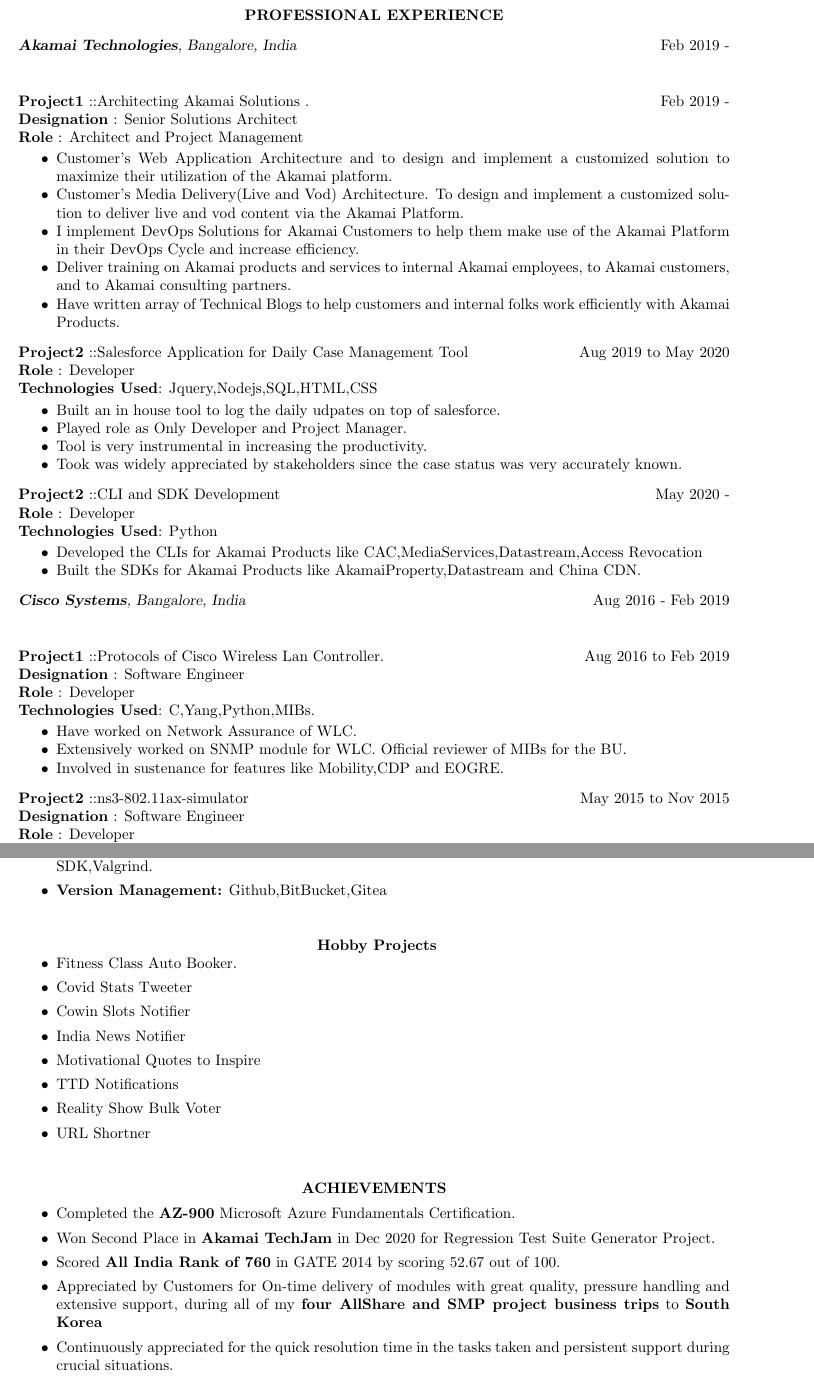
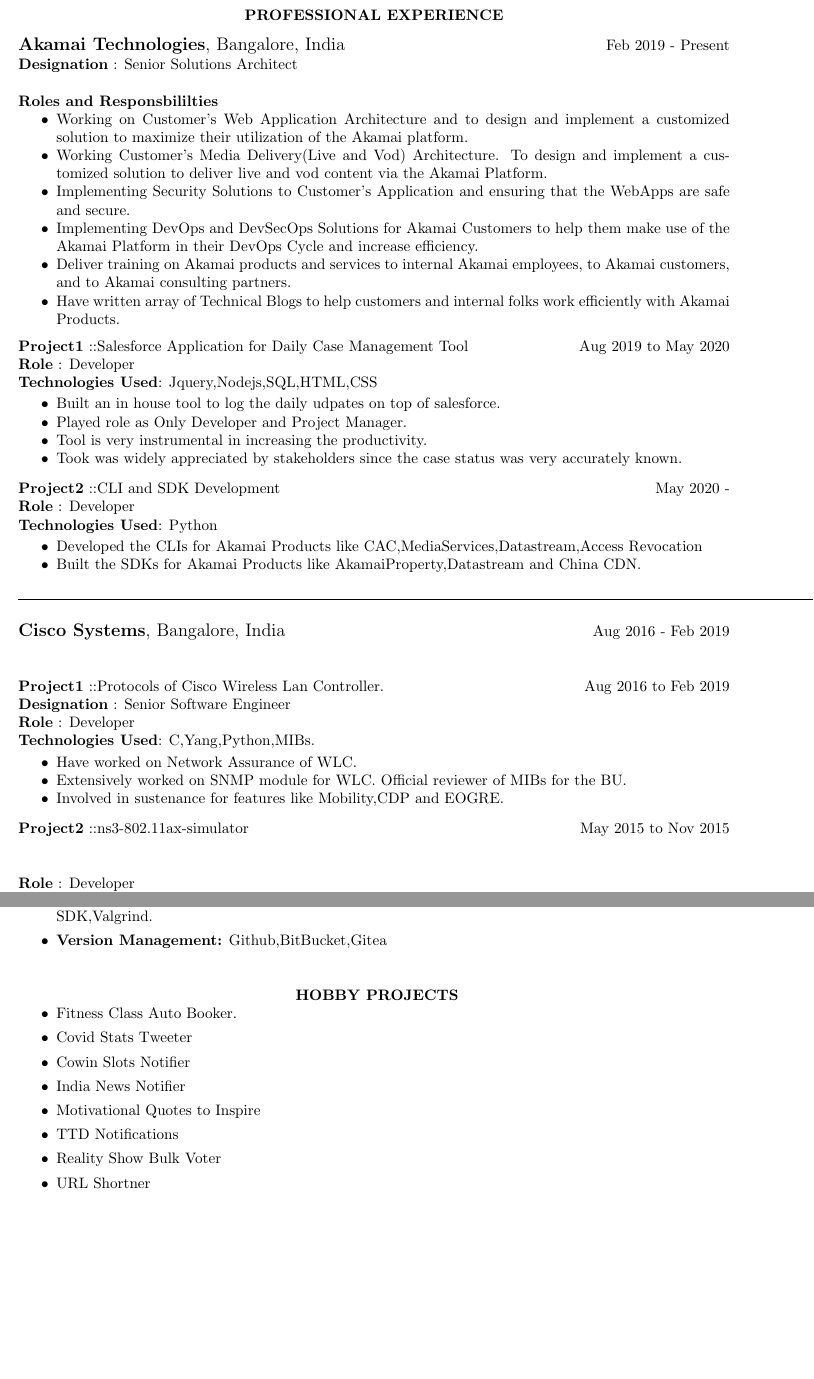
Before and after one commit to Achuthananda/AchuthResume, a LaTeX CV (achuthResume.tex): two parts of pages 2 and 4 of 4, joined at a grey line, cut so that both start at the same text, the shorter picture padded with empty space. Compiled offline with pdfLaTeX.

Commit message:
Updated Resume

```diff
--- a/achuthResume.tex
+++ b/achuthResume.tex
@@ -71,23 +72,21 @@
   \vspace{0.1in}
   \section{\centerline{PROFESSIONAL EXPERIENCE}}
   \vspace{8pt}
-  {\sl \textbf{Akamai Technologies}, Bangalore, India} \hfill        Feb 2019 - \\[0.5pt]
 
-
-  \textbf{Project1} ::Architecting Akamai Solutions . \hfill      Feb 2019 - \\
-  \textbf{Designation} : Senior Solutions Architect \\
-  \textbf{Role} : Architect and Project Management
-
+  {\large \textbf{Akamai Technologies}, Bangalore, India} \hfill   Feb 2019 - Present\\[0.5pt]
+  \textbf{Designation} : Senior Solutions Architect \\ \\
+  \textbf{Roles and Responsbililties}
    \begin{itemize} \itemsep -2pt
-    \item Customer’s Web Application Architecture and to design and implement a customized solution to maximize their utilization of the Akamai platform.
-    \item Customer’s Media Delivery(Live and Vod) Architecture. To design and implement a customized solution to deliver live and vod content via the Akamai Platform.
-    \item I implement DevOps Solutions for Akamai Customers to help them make use of the Akamai Platform in their DevOps Cycle and increase efficiency.
+    \item Working on Customer’s Web Application Architecture and to design and implement a customized solution to maximize their utilization of the Akamai platform.
+    \item Working Customer’s Media Delivery(Live and Vod) Architecture. To design and implement a customized solution to deliver live and vod content via the Akamai Platform.
+    \item Implementing Security Solutions to Customer’s Application and ensuring that the WebApps are safe and secure.
+    \item Implementing DevOps and DevSecOps Solutions for Akamai Customers to help them make use of the Akamai Platform in their DevOps Cycle and increase efficiency.
     \item Deliver training on Akamai products and services to internal Akamai employees, to Akamai customers, and to Akamai consulting partners.
     \item Have written array of Technical Blogs to help customers and internal folks work efficiently with Akamai Products.
   \end{itemize} \vspace{-6pt}
 
 
-  \textbf{Project2} ::Salesforce Application for Daily Case Management Tool\hfill      Aug 2019 to May 2020 \\
+  \textbf{Project1} ::Salesforce Application for Daily Case Management Tool\hfill      Aug 2019 to May 2020 \\
   \textbf{Role} : Developer \\
   \textbf{Technologies Used}: Jquery,Nodejs,SQL,HTML,CSS
 
@@ -107,12 +106,13 @@
     \item Built the SDKs for Akamai Products like AkamaiProperty,Datastream and China CDN.
   \end{itemize} \vspace{-6pt}
 
+\hfill
+\noindent\rule{20cm}{0.4pt}
 
-{\sl \textbf{Cisco Systems}, Bangalore, India} \hfill        Aug 2016 - Feb 2019 \\[0.5pt]
-
+{\large \textbf{Cisco Systems}, Bangalore, India} \hfill        Aug 2016 - Feb 2019 \\[0.5pt]
 
 \textbf{Project1} ::Protocols of Cisco Wireless Lan Controller. \hfill      Aug 2016 to Feb 2019 \\
-\textbf{Designation} : Software Engineer \\
+\textbf{Designation} : Senior Software Engineer \\
 \textbf{Role} : Developer \\
 \textbf{Technologies Used}: C,Yang,Python,MIBs.
 
@@ -124,7 +124,7 @@
 
 
 \textbf{Project2} ::ns3-802.11ax-simulator \hfill      May 2015 to Nov 2015 \\
-\textbf{Designation} : Software Engineer \\
+
 \textbf{Role} : Developer \\
 \textbf{Technologies Used}: C,ns3 Simulator
 
@@ -238,17 +243,6 @@
 \item URL Shortner
 \end{itemize}
 
-\vspace{0.1in}
-\section{\centerline{ACHIEVEMENTS}}
-\vspace{15pt}
-
-\begin{itemize}
-\item Completed the \textbf{AZ-900} Microsoft Azure Fundamentals Certification.
-\item Won Second Place in \textbf{Akamai TechJam} in Dec 2020 for Regression Test Suite Generator Project.
-\item Scored \textbf{All India Rank of 760} in GATE 2014 by scoring 52.67 out of 100.
-\item Appreciated by Customers for On-time delivery of modules with great quality, pressure handling and extensive support, during all of my \textbf{four AllShare and SMP project business trips} to \textbf{South Korea}
-\item Continuously appreciated for the quick resolution time in the tasks taken and persistent support during crucial situations.
-\end{itemize}
 
 \end{resume}
 \end{document}
```
Also changed, not shown: Achuthananada_9years.pdf (deleted), Achuthananda_9years.pdf (added), achuthResume.pdf (deleted), achuthResume.tex (22 more changed lines).
